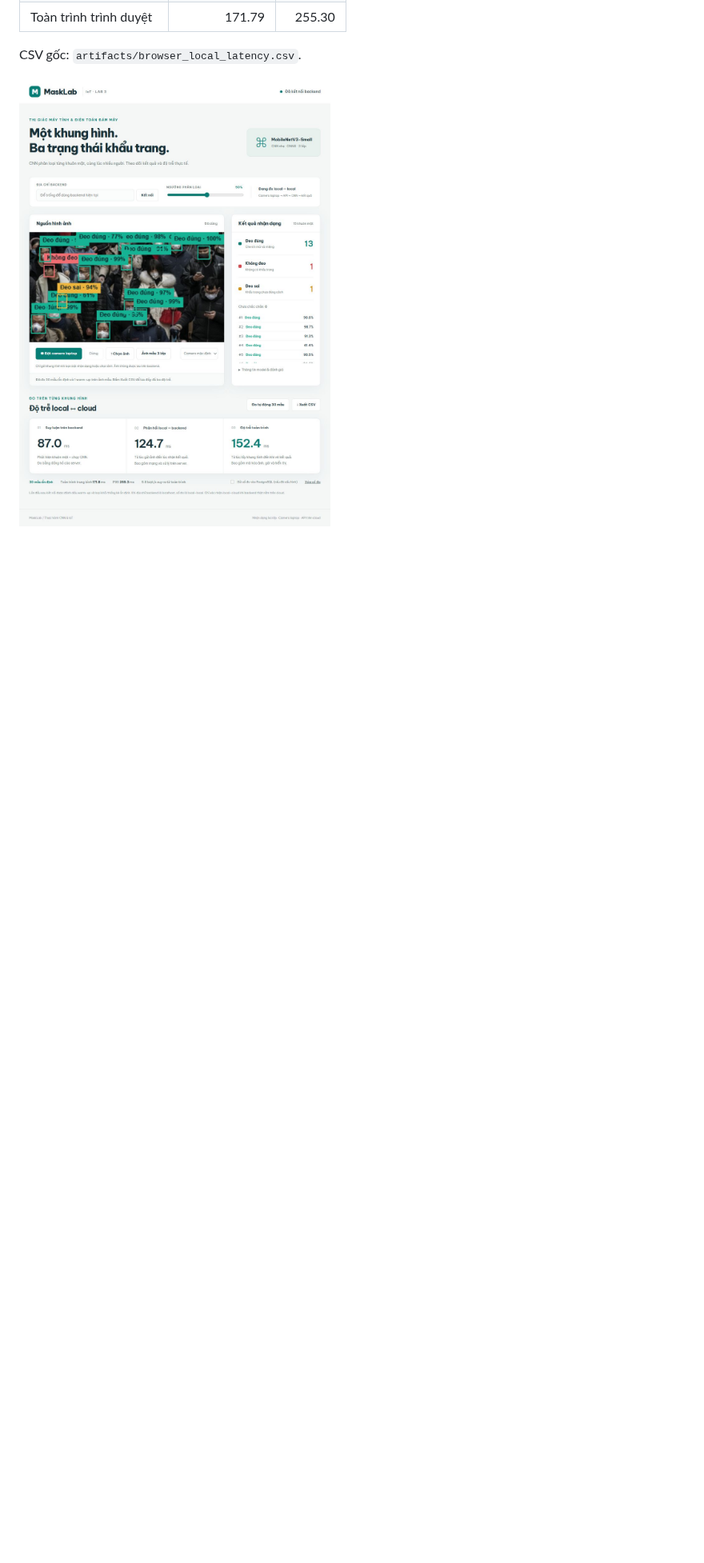
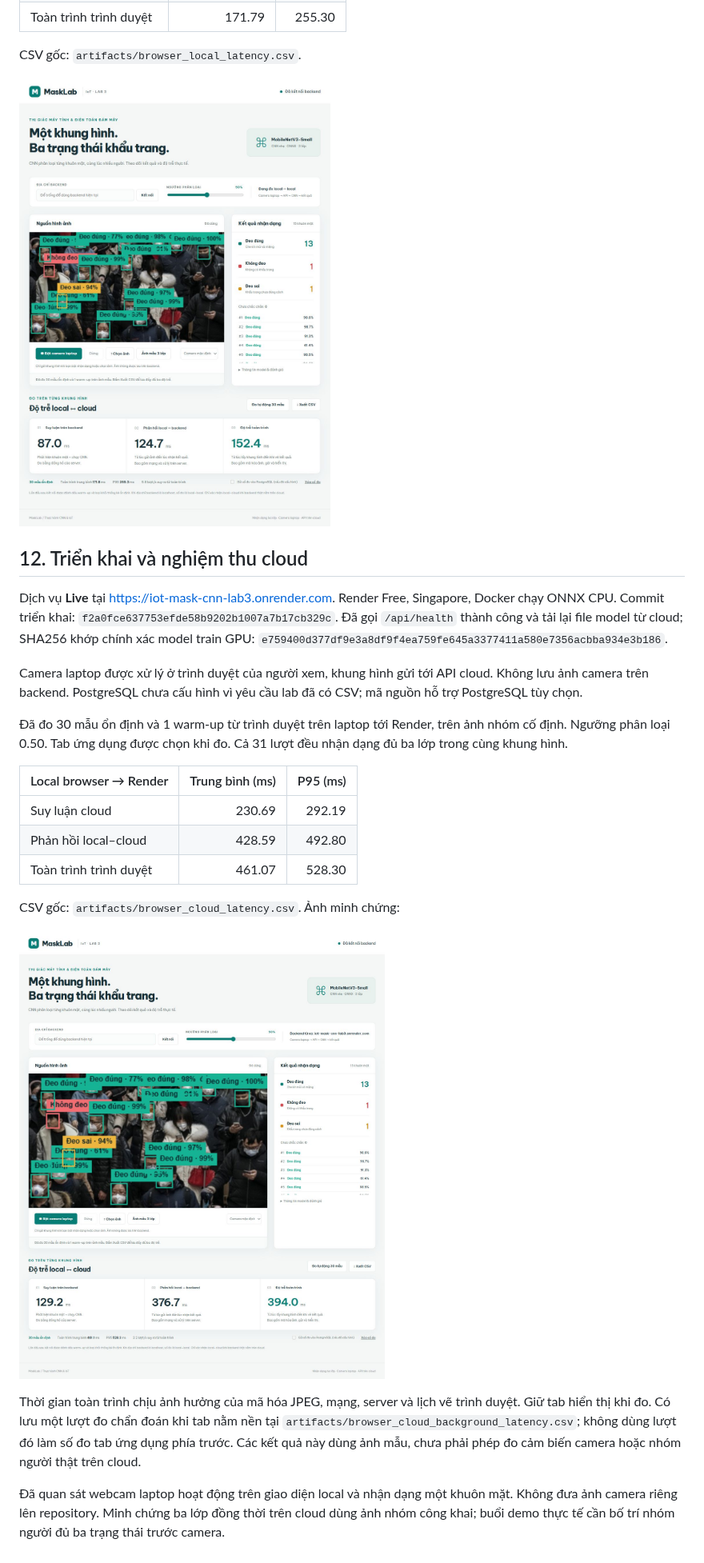
Before and after one commit to vandat-snk/Lab2_IoT, a Markdown page: docs/REPORT.md, the part around one of its changes. Shown at 80% size. GitHub-like rendering; pictures changed too: artifacts/browser_cloud_verified.jpg (added); blank space fills up the shorter version.

```diff
--- a/docs/REPORT.md
+++ b/docs/REPORT.md
@@ -103,3 +103,25 @@ Các số trên là local Docker, chưa phải local–cloud. CLI không đo ph
 CSV gốc: `artifacts/browser_local_latency.csv`.
 
 ![Giao diện và kết quả đo thực](../artifacts/browser_local_verified.jpg)
+
+## 12. Triển khai và nghiệm thu cloud
+
+Dịch vụ **Live** tại [https://iot-mask-cnn-lab3.onrender.com](https://iot-mask-cnn-lab3.onrender.com). Render Free, Singapore, Docker chạy ONNX CPU. Commit triển khai: `f2a0fce637753efde58b9202b1007a7b17cb329c`. Đã gọi `/api/health` thành công và tải lại file model từ cloud; SHA256 khớp chính xác model train GPU: `e759400d377df9e3a8df9f4ea759fe645a3377411a580e7356acbba934e3b186`.
+
+Camera laptop được xử lý ở trình duyệt của người xem, khung hình gửi tới API cloud. Không lưu ảnh camera trên backend. PostgreSQL chưa cấu hình vì yêu cầu lab đã có CSV; mã nguồn hỗ trợ PostgreSQL tùy chọn.
+
+Đã đo 30 mẫu ổn định và 1 warm-up từ trình duyệt trên laptop tới Render, trên ảnh nhóm cố định. Ngưỡng phân loại 0.50. Tab ứng dụng được chọn khi đo. Cả 31 lượt đều nhận dạng đủ ba lớp trong cùng khung hình.
+
+| Local browser → Render | Trung bình (ms) | P95 (ms) |
+|---|---:|---:|
+| Suy luận cloud | 230.69 | 292.19 |
+| Phản hồi local–cloud | 428.59 | 492.80 |
+| Toàn trình trình duyệt | 461.07 | 528.30 |
+
+CSV gốc: `artifacts/browser_cloud_latency.csv`. Ảnh minh chứng:
+
+![Ứng dụng cloud và ba độ trễ thực](../artifacts/browser_cloud_verified.jpg)
+
+Thời gian toàn trình chịu ảnh hưởng của mã hóa JPEG, mạng, server và lịch vẽ trình duyệt. Giữ tab hiển thị khi đo. Có lưu một lượt đo chẩn đoán khi tab nằm nền tại `artifacts/browser_cloud_background_latency.csv`; không dùng lượt đó làm số đo tab ứng dụng phía trước. Các kết quả này dùng ảnh mẫu, chưa phải phép đo cảm biến camera hoặc nhóm người thật trên cloud.
+
+Đã quan sát webcam laptop hoạt động trên giao diện local và nhận dạng một khuôn mặt. Không đưa ảnh camera riêng lên repository. Minh chứng ba lớp đồng thời trên cloud dùng ảnh nhóm công khai; buổi demo thực tế cần bố trí nhóm người đủ ba trạng thái trước camera.
```
Also changed, not shown: other parts of docs/REPORT.md (+2 -2 lines), README.md (+4 -0 lines), 7 other files.
